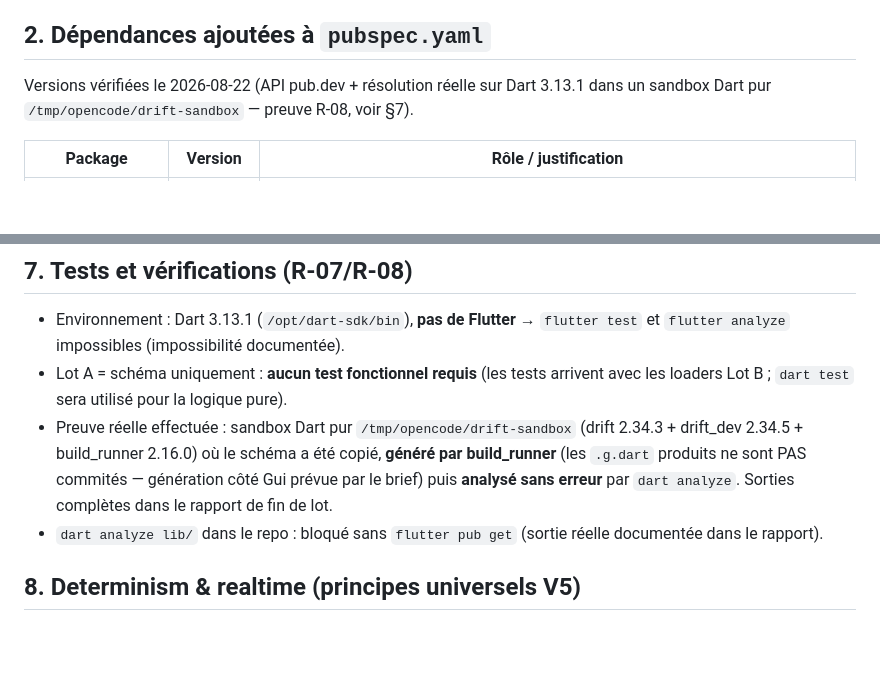
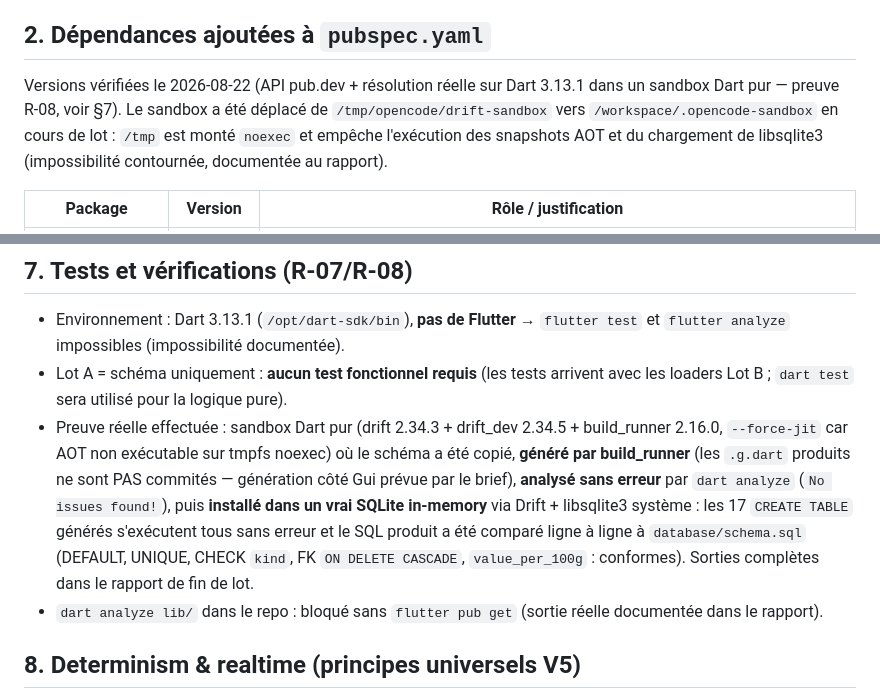
Before and after one commit to Ge-LAG/MaestroPesto, a Markdown page: tasks/phase-08-db-connection-strategies.md, 2 parts joined by grey strips. Rendered like a GitHub page; blank space fills up the shorter version.

Commit message:
docs: cahier preuves sandbox

```diff
--- a/tasks/phase-08-db-connection-strategies.md
+++ b/tasks/phase-08-db-connection-strategies.md
@@ -26,7 +26,10 @@ SQLite sont reportés au Lot B, les tests fonctionnels au Lot C.
 ## 2. Dépendances ajoutées à `pubspec.yaml`
 
 Versions vérifiées le 2026-08-22 (API pub.dev + résolution réelle sur Dart 3.13.1
-dans un sandbox Dart pur `/tmp/opencode/drift-sandbox` — preuve R-08, voir §7).
+dans un sandbox Dart pur — preuve R-08, voir §7). Le sandbox a été déplacé de
+`/tmp/opencode/drift-sandbox` vers `/workspace/.opencode-sandbox` en cours de
+lot : `/tmp` est monté `noexec` et empêche l'exécution des snapshots AOT et du
+chargement de libsqlite3 (impossibilité contournée, documentée au rapport).
 
 | Package | Version | Rôle / justification |
 |---|---|---|
@@ -141,11 +144,16 @@ d'événements n'est écrit. Première version testable de sync = snapshot
   `flutter test` et `flutter analyze` impossibles (impossibilité documentée).
 - Lot A = schéma uniquement : **aucun test fonctionnel requis** (les tests
   arrivent avec les loaders Lot B ; `dart test` sera utilisé pour la logique pure).
-- Preuve réelle effectuée : sandbox Dart pur `/tmp/opencode/drift-sandbox`
-  (drift 2.34.3 + drift_dev 2.34.5 + build_runner 2.16.0) où le schéma a été
-  copié, **généré par build_runner** (les `.g.dart` produits ne sont PAS
-  commités — génération côté Gui prévue par le brief) puis **analysé sans
-  erreur** par `dart analyze`. Sorties complètes dans le rapport de fin de lot.
+- Preuve réelle effectuée : sandbox Dart pur (drift 2.34.3 + drift_dev 2.34.5 +
+  build_runner 2.16.0, `--force-jit` car AOT non exécutable sur tmpfs noexec)
+  où le schéma a été copié, **généré par build_runner** (les `.g.dart` produits
+  ne sont PAS commités — génération côté Gui prévue par le brief), **analysé
+  sans erreur** par `dart analyze` (`No issues found!`), puis **installé dans
+  un vrai SQLite in-memory** via Drift + libsqlite3 système : les 17
+  `CREATE TABLE` générés s'exécutent tous sans erreur et le SQL produit a été
+  comparé ligne à ligne à `database/schema.sql` (DEFAULT, UNIQUE, CHECK `kind`,
+  FK `ON DELETE CASCADE`, `value_per_100g` : conformes). Sorties complètes dans
+  le rapport de fin de lot.
 - `dart analyze lib/` dans le repo : bloqué sans `flutter pub get` (sortie
   réelle documentée dans le rapport).
 
```
